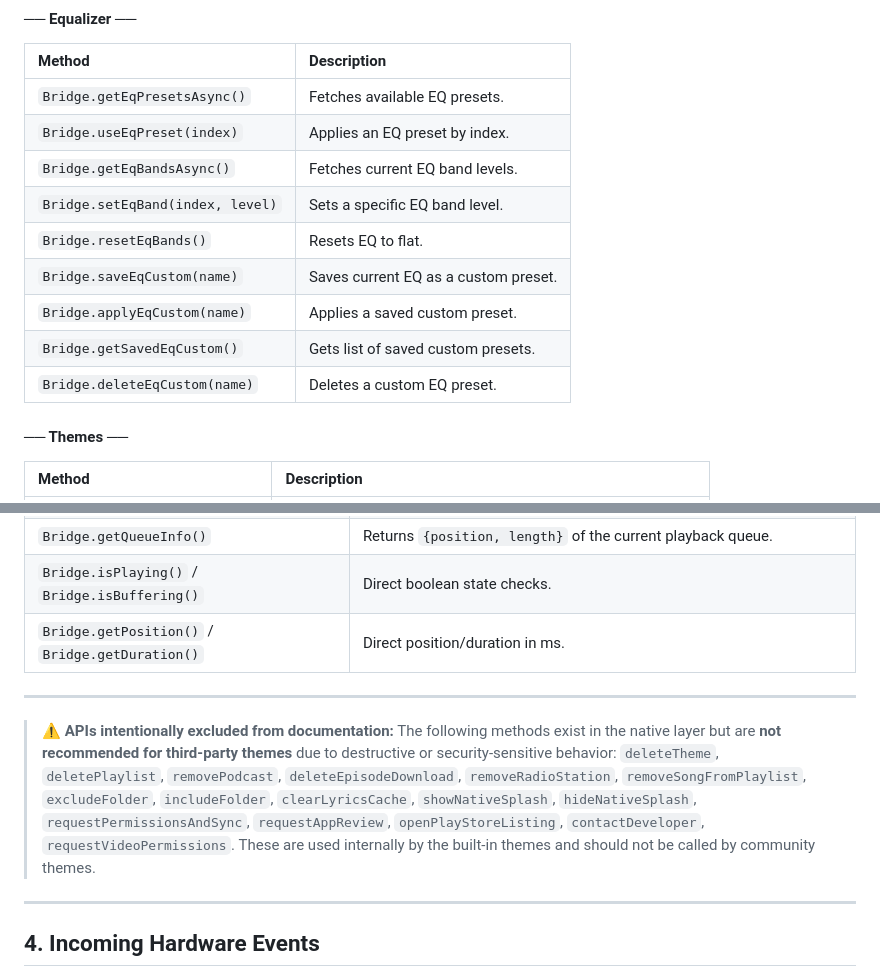
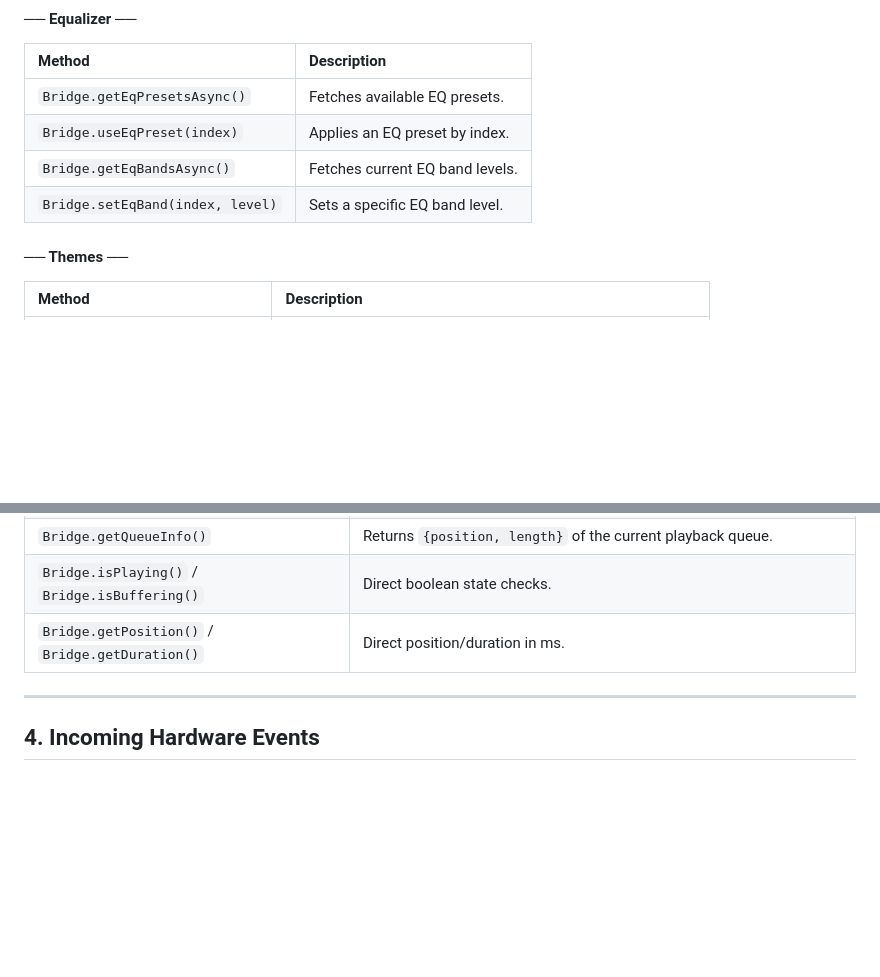
Before and after one commit to sghmire/oplayer-themes, a Markdown page: THEME_DEVELOPMENT.md, 2 parts joined by grey strips. GitHub-like rendering; blank space fills up the shorter version.

```diff
--- a/THEME_DEVELOPMENT.md
+++ b/THEME_DEVELOPMENT.md
@@ -163,11 +163,6 @@ Most data methods have an `Async` version (e.g., `getSongsPaginatedAsync`) which
 | `Bridge.useEqPreset(index)` | Applies an EQ preset by index. |
 | `Bridge.getEqBandsAsync()` | Fetches current EQ band levels. |
 | `Bridge.setEqBand(index, level)` | Sets a specific EQ band level. |
-| `Bridge.resetEqBands()` | Resets EQ to flat. |
-| `Bridge.saveEqCustom(name)` | Saves current EQ as a custom preset. |
-| `Bridge.applyEqCustom(name)` | Applies a saved custom preset. |
-| `Bridge.getSavedEqCustom()` | Gets list of saved custom presets. |
-| `Bridge.deleteEqCustom(name)` | Deletes a custom EQ preset. |
 
 #### ── Themes ──
 | Method | Description |
@@ -198,13 +193,6 @@ Most data methods have an `Async` version (e.g., `getSongsPaginatedAsync`) which
 | `Bridge.getQueueInfo()` | Returns `{position, length}` of the current playback queue. |
 | `Bridge.isPlaying()` / `Bridge.isBuffering()` | Direct boolean state checks. |
 | `Bridge.getPosition()` / `Bridge.getDuration()` | Direct position/duration in ms. |
-
----
-
-> **⚠️ APIs intentionally excluded from documentation:**
-> The following methods exist in the native layer but are **not recommended for third-party themes** due to destructive or security-sensitive behavior:
-> `deleteTheme`, `deletePlaylist`, `removePodcast`, `deleteEpisodeDownload`, `removeRadioStation`, `removeSongFromPlaylist`, `excludeFolder`, `includeFolder`, `clearLyricsCache`, `showNativeSplash`, `hideNativeSplash`, `requestPermissionsAndSync`, `requestAppReview`, `openPlayStoreListing`, `contactDeveloper`, `requestVideoPermissions`.
-> These are used internally by the built-in themes and should not be called by community themes.
 
 ---
 
```
